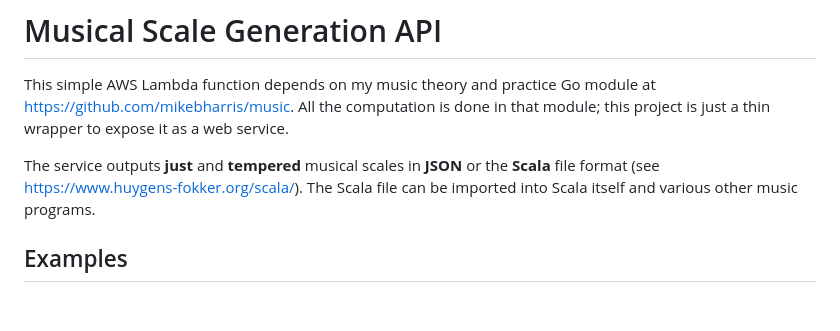
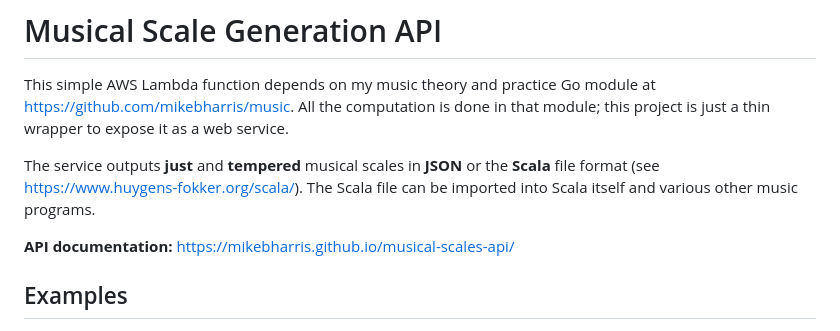
Before and after one commit to mikebharris/musical-scales-api, a Markdown page: README.md, the part around the change. Rendered like a GitHub page; blank space fills up the shorter version.

Commit message:
Add GitHub Pages API documentation link to README
Co-Authored-By: Claude Sonnet 4.6 <noreply@anthropic.com>

```diff
--- a/README.md
+++ b/README.md
@@ -5,6 +5,8 @@ at https://github.com/mikebharris/music. All the computation is done in that mod
 to expose it as a web service.
 
 The service outputs **just** and **tempered** musical scales in **JSON** or the **Scala** file format (see https://www.huygens-fokker.org/scala/). The Scala file can be imported into Scala itself and various other music programs.
+
+**API documentation:** https://mikebharris.github.io/musical-scales-api/
 
 ## Examples
 
```
